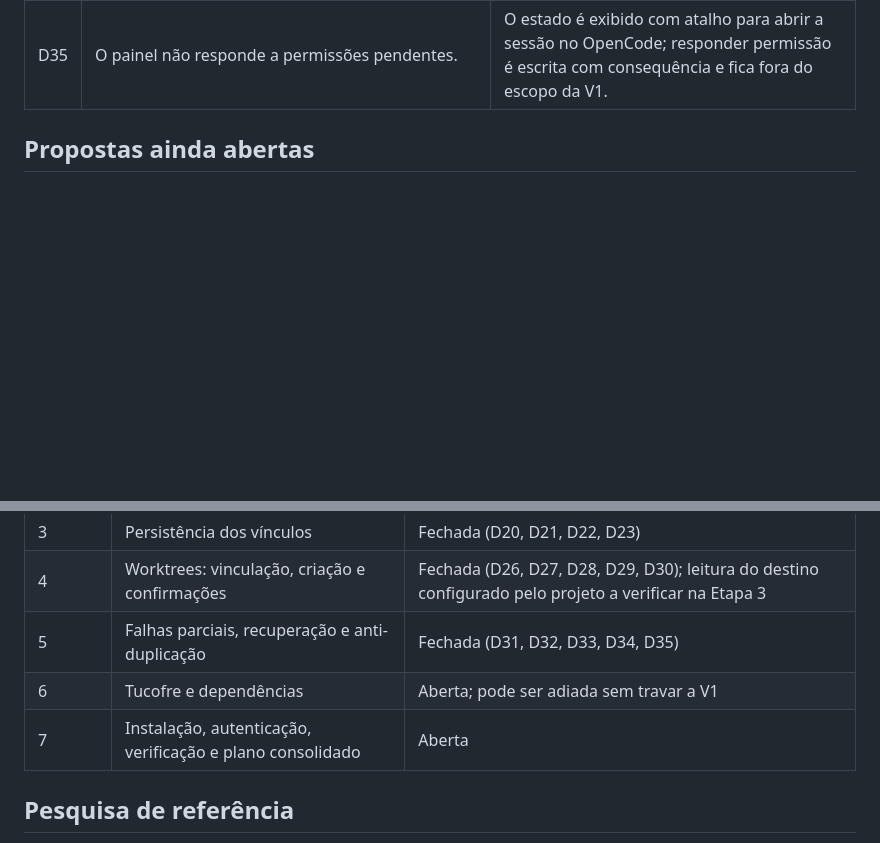
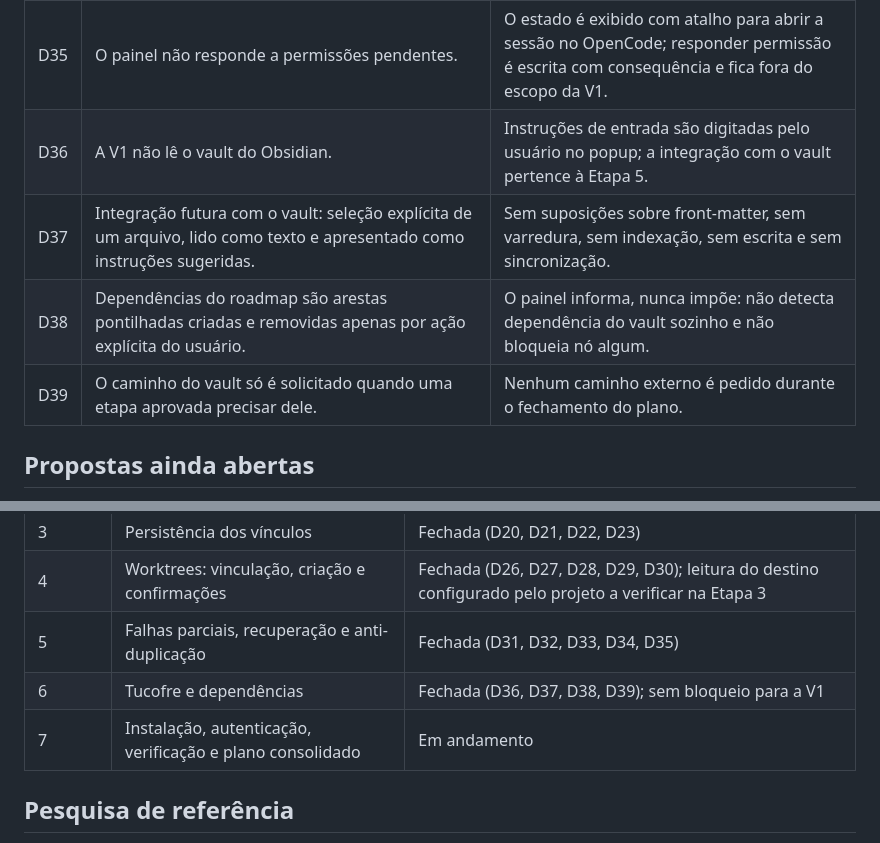
Before and after one commit to Artur-Lucena/TreeOffice, a Markdown page: docs/DECISOES.md, 2 parts joined by grey strips. Drawn GitHub-style; blank space fills up the shorter version.

```diff
--- a/docs/DECISOES.md
+++ b/docs/DECISOES.md
@@ -42,6 +42,10 @@ A criação da estrutura não significa aprovação do plano completo.
 | D33 | Reconexão acontece por releitura completa, não por eventos. | Eventos servem para vivacidade; nós do painel nunca desaparecem porque um evento foi perdido. |
 | D34 | Anti-duplicação por confirmação explícita. | Pedido que o registro indica já ter sido tentado gera aviso e pergunta; nunca criação duplicada em silêncio. |
 | D35 | O painel não responde a permissões pendentes. | O estado é exibido com atalho para abrir a sessão no OpenCode; responder permissão é escrita com consequência e fica fora do escopo da V1. |
+| D36 | A V1 não lê o vault do Obsidian. | Instruções de entrada são digitadas pelo usuário no popup; a integração com o vault pertence à Etapa 5. |
+| D37 | Integração futura com o vault: seleção explícita de um arquivo, lido como texto e apresentado como instruções sugeridas. | Sem suposições sobre front-matter, sem varredura, sem indexação, sem escrita e sem sincronização. |
+| D38 | Dependências do roadmap são arestas pontilhadas criadas e removidas apenas por ação explícita do usuário. | O painel informa, nunca impõe: não detecta dependência do vault sozinho e não bloqueia nó algum. |
+| D39 | O caminho do vault só é solicitado quando uma etapa aprovada precisar dele. | Nenhum caminho externo é pedido durante o fechamento do plano. |
 
 ## Propostas ainda abertas
 
@@ -64,8 +68,8 @@ persistência, instalação e verificação.
 | 3 | Persistência dos vínculos | Fechada (D20, D21, D22, D23) |
 | 4 | Worktrees: vinculação, criação e confirmações | Fechada (D26, D27, D28, D29, D30); leitura do destino configurado pelo projeto a verificar na Etapa 3 |
 | 5 | Falhas parciais, recuperação e anti-duplicação | Fechada (D31, D32, D33, D34, D35) |
-| 6 | Tucofre e dependências | Aberta; pode ser adiada sem travar a V1 |
-| 7 | Instalação, autenticação, verificação e plano consolidado | Aberta |
+| 6 | Tucofre e dependências | Fechada (D36, D37, D38, D39); sem bloqueio para a V1 |
+| 7 | Instalação, autenticação, verificação e plano consolidado | Em andamento |
 
 ## Pesquisa de referência
 
```
Also changed, not shown: docs/PLANEJAMENTO.md (+8 -3 lines).
